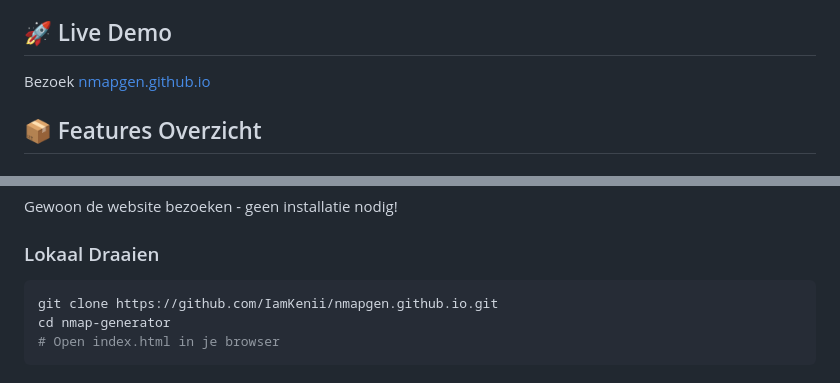
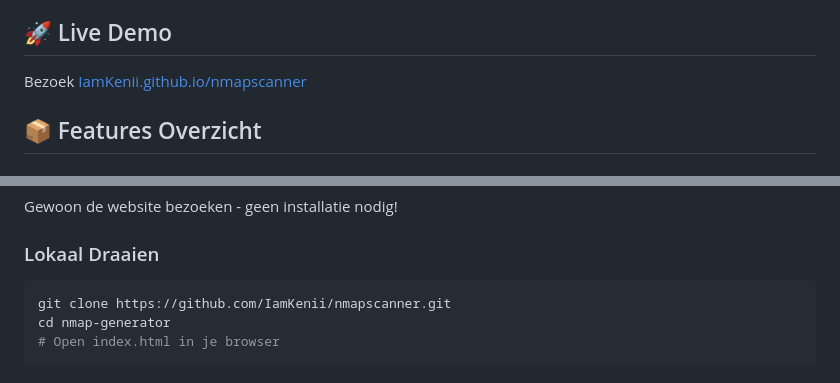
Before and after one commit to IamKenii/nmapscanner, a Markdown page: README.md, 2 parts joined by grey strips. Rendered like a GitHub page.

Commit message:
Link update

````diff
--- a/README.md
+++ b/README.md
@@ -17,7 +17,7 @@ Een moderne, gebruiksvriendelijke web-based tool voor het genereren van Nmap sca
 
 ## 🚀 Live Demo
 
-Bezoek [nmapgen.github.io](https://nmapgen.github.io)
+Bezoek [IamKenii.github.io/nmapscanner](https://Iamkenii.github.io/nmapscanner)
 
 ## 📦 Features Overzicht
 
@@ -43,7 +43,7 @@ Gewoon de website bezoeken - geen installatie nodig!
 
 ### Lokaal Draaien
 ```bash
-git clone https://github.com/IamKenii/nmapgen.github.io.git
+git clone https://github.com/IamKenii/nmapscanner.git
 cd nmap-generator
 # Open index.html in je browser
 ```
````
